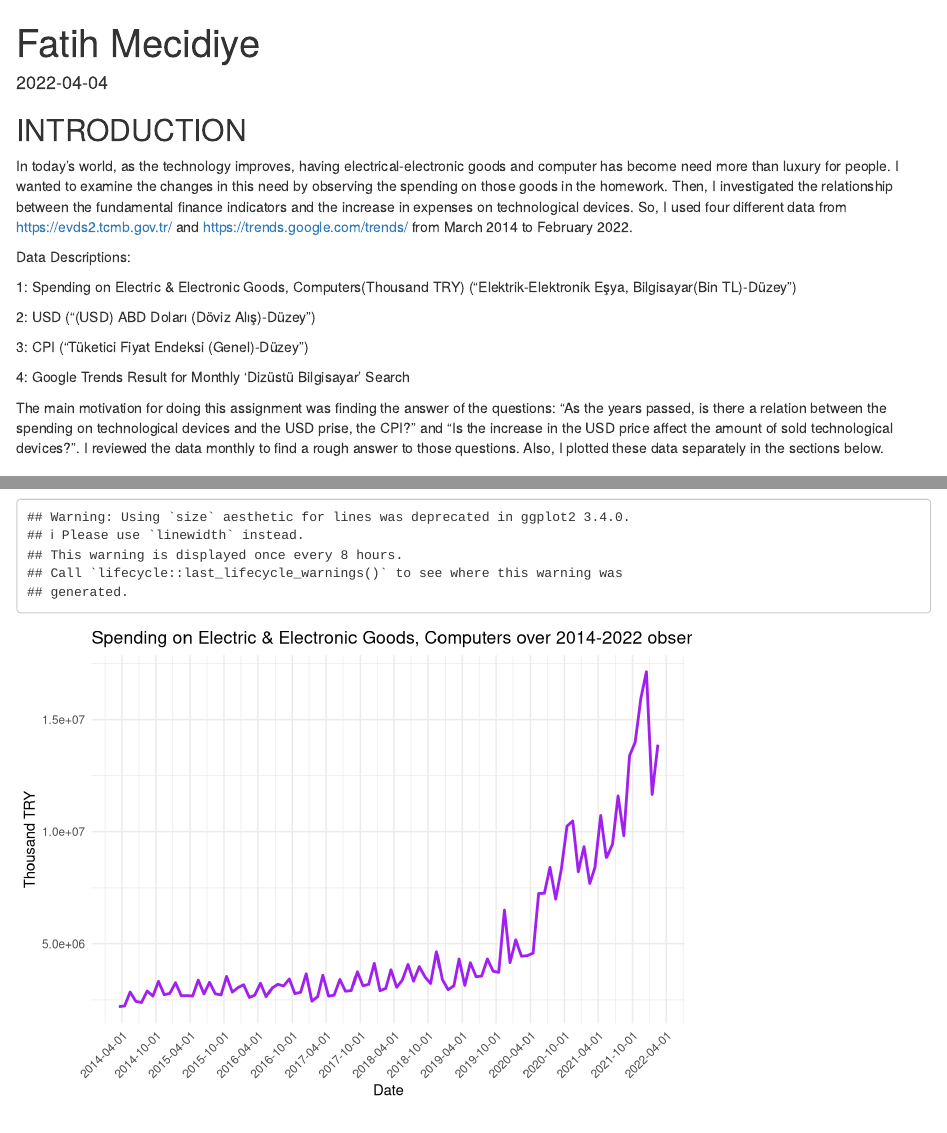
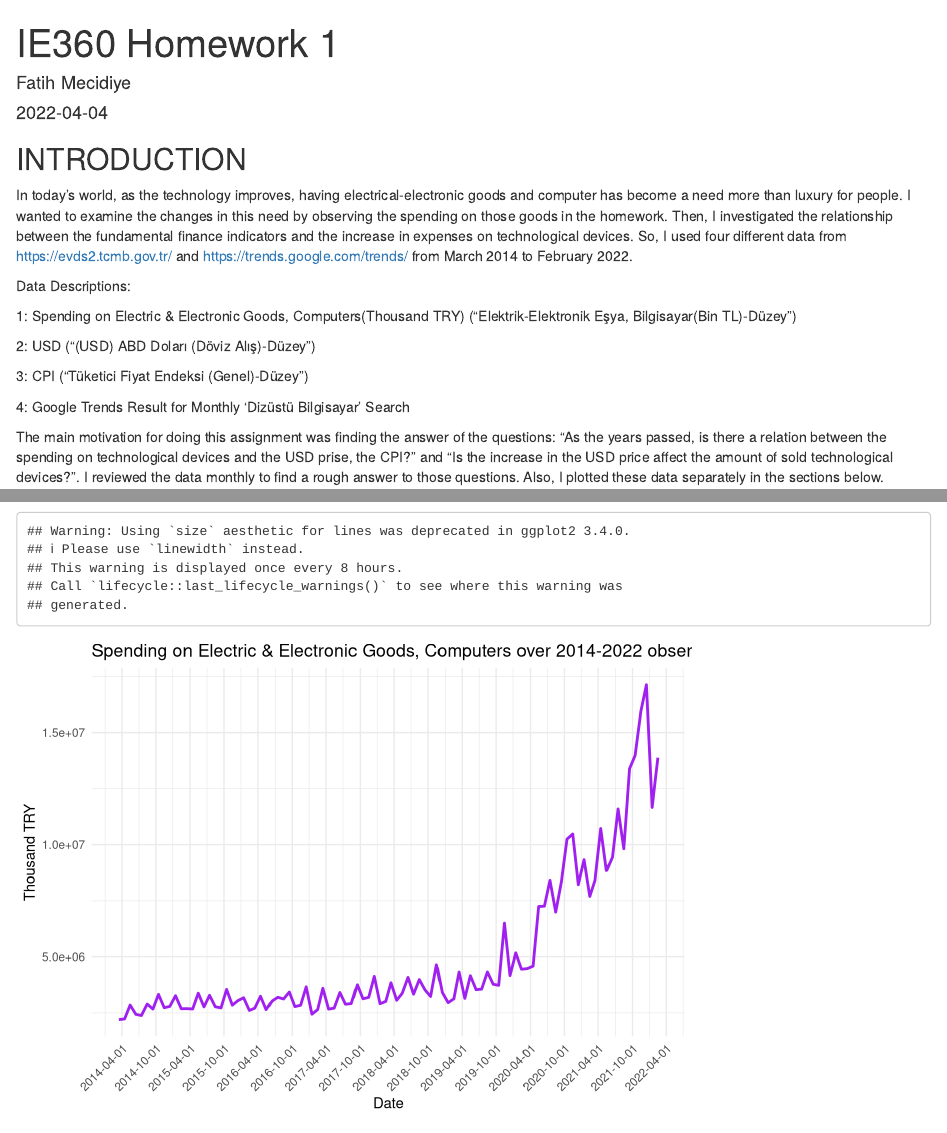
Before and after one commit to BU-IE-360/spring22-fatihmecidiye, an R Markdown document (HW1/Fatih1.Rmd): the page in a window 1100 px wide, from its top, and a second part further down, joined at a grey line. Rendered offline with R 4.5, knitr and Pandoc, with nearby package versions.

Commit message:
typo edit

```diff
--- a/HW1/Fatih1.Rmd
+++ b/HW1/Fatih1.Rmd
@@ -1,12 +1,13 @@
 ---
-title: "Fatih Mecidiye"
+title: "IE360 Homework 1"
+author: "Fatih Mecidiye"
 output: html_document
 date: '2022-04-04'
 ---
 
 ## INTRODUCTION
 
-In today's world, as the technology improves, having electrical-electronic goods and computer has become need more than luxury for people. I wanted to examine the changes in this need by observing the spending on those goods in the homework. Then, I investigated the relationship between the fundamental finance indicators and the increase in expenses on technological devices. So, I used four different data from <https://evds2.tcmb.gov.tr/> and <https://trends.google.com/trends/> from March 2014 to February 2022.
+In today's world, as the technology improves, having electrical-electronic goods and computer has become a need more than luxury for people. I wanted to examine the changes in this need by observing the spending on those goods in the homework. Then, I investigated the relationship between the fundamental finance indicators and the increase in expenses on technological devices. So, I used four different data from <https://evds2.tcmb.gov.tr/> and <https://trends.google.com/trends/> from March 2014 to February 2022.
 
 Data Descriptions:
 
```
Also changed, not shown: HW1/Fatih1.html.
